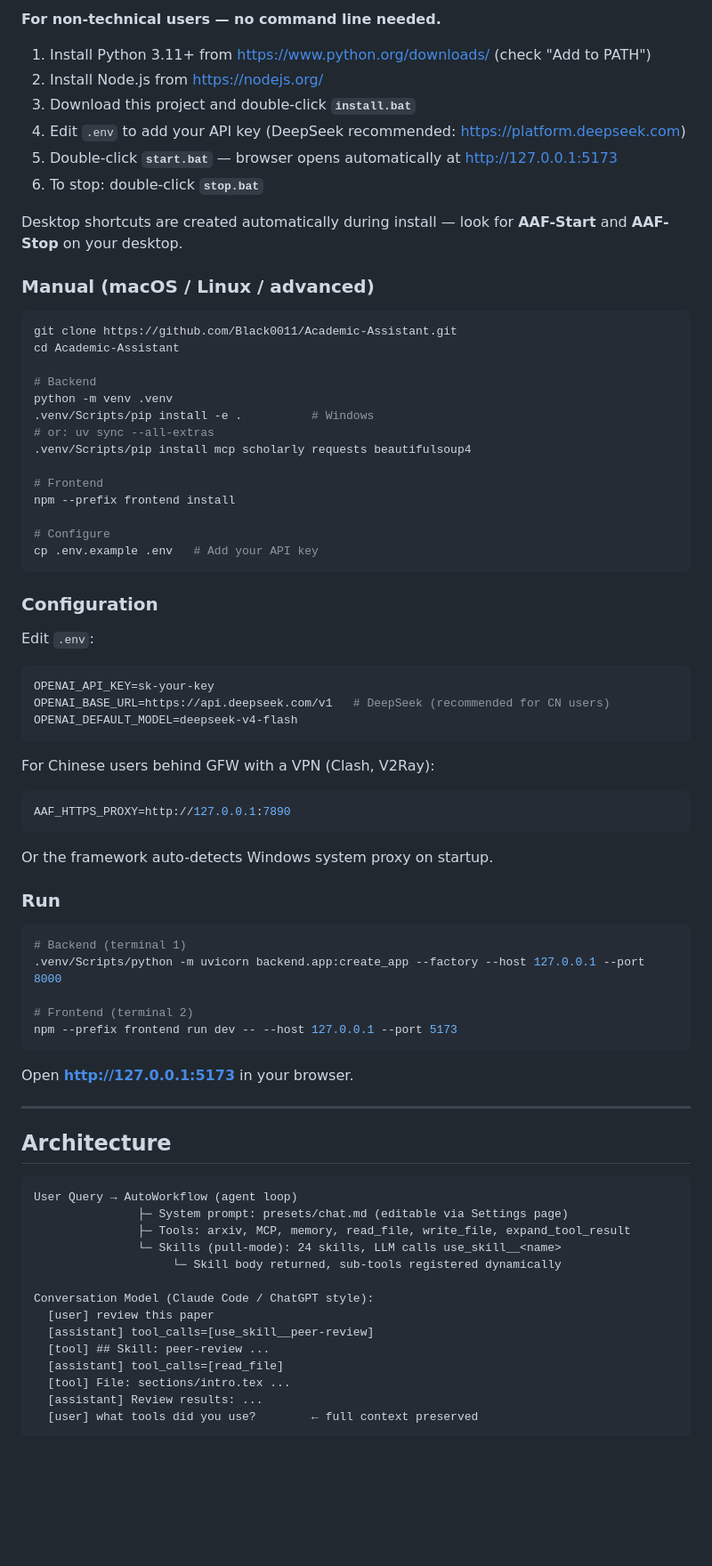
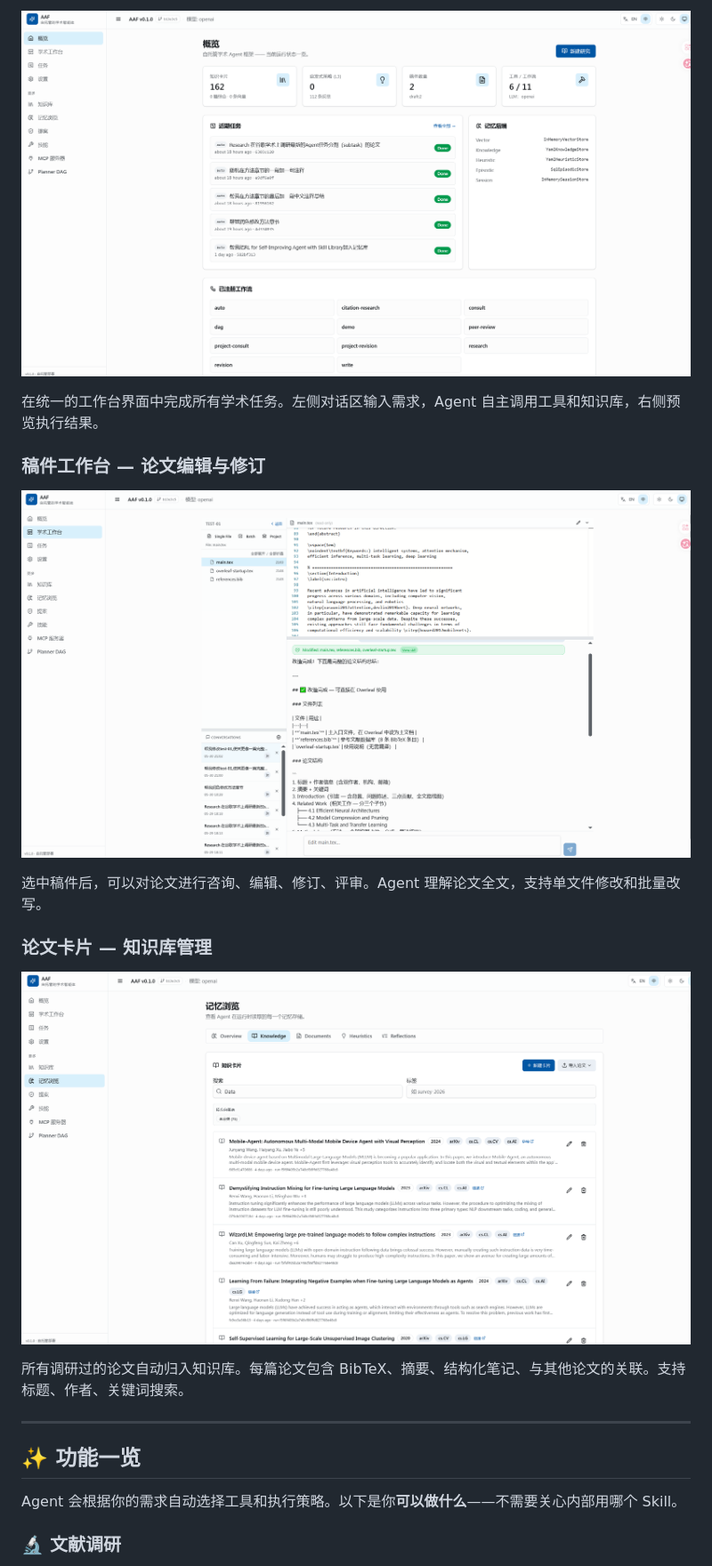
Before and after one commit to Black0011/Academic-Assistant, a Markdown page: README.md, the part around one of its changes. Shown at 89% size. GitHub-like rendering; blank space fills up the shorter version.

Commit message:
docs: rewrite README with feature-focused user guide

````diff
--- a/README.md
+++ b/README.md
@@ -37,79 +66,25 @@ Works with DeepSeek, OpenAI, Anthropic, and local models via Ollama.
 
-**For non-technical users — no command line needed.**
+![前端主页面](前端.PNG)
 
-1. Install Python 3.11+ from https://www.python.org/downloads/ (check "Add to PATH")
-2. Install Node.js from https://nodejs.org/
-3. Download this project and double-click **`install.bat`**
-4. Edit `.env` to add your API key (DeepSeek recommended: https://platform.deepseek.com)
-5. Double-click **`start.bat`** — browser opens automatically at http://127.0.0.1:5173
-6. To stop: double-click **`stop.bat`**
+在统一的工作台界面中完成所有学术任务。左侧对话区输入需求，Agent 自主调用工具和知识库，右侧预览执行结果。
 
-Desktop shortcuts are created automatically during install — look for **AAF-Start** and **AAF-Stop** on your desktop.
+### 稿件工作台 — 论文编辑与修订
 
-### Manual (macOS / Linux / advanced)
+![工作台稿件页面](工作台.PNG)
 
-```bash
-git clone https://github.com/Black0011/Academic-Assistant.git
-cd Academic-Assistant
+选中稿件后，可以对论文进行咨询、编辑、修订、评审。Agent 理解论文全文，支持单文件修改和批量改写。
 
-# Backend
-python -m venv .venv
-.venv/Scripts/pip install -e .          # Windows
-# or: uv sync --all-extras
-.venv/Scripts/pip install mcp scholarly requests beautifulsoup4
+### 论文卡片 — 知识库管理
 
-# Frontend
-npm --prefix frontend install
+![论文卡片页面](论文卡片.PNG)
 
-# Configure
-cp .env.example .env   # Add your API key
-```
-
-### Configuration
-
-Edit `.env`:
-```ini
-OPENAI_API_KEY=sk-your-key
-OPENAI_BASE_URL=https://api.deepseek.com/v1   # DeepSeek (recommended for CN users)
-OPENAI_DEFAULT_MODEL=deepseek-v4-flash
-```
-
-For Chinese users behind GFW with a VPN (Clash, V2Ray):
-```ini
-AAF_HTTPS_PROXY=http://127.0.0.1:7890
-```
-Or the framework auto-detects Windows system proxy on startup.
-
-### Run
-
-```bash
-# Backend (terminal 1)
-.venv/Scripts/python -m uvicorn backend.app:create_app --factory --host 127.0.0.1 --port 8000
-
-# Frontend (terminal 2)
-npm --prefix frontend run dev -- --host 127.0.0.1 --port 5173
-```
-
-Open **http://127.0.0.1:5173** in your browser.
+所有调研过的论文自动归入知识库。每篇论文包含 BibTeX、摘要、结构化笔记、与其他论文的关联。支持标题、作者、关键词搜索。
 
 ---
 
-## Architecture
+## ✨ 功能一览
 
-```
-User Query → AutoWorkflow (agent loop)
-               ├─ System prompt: presets/chat.md (editable via Settings page)
-               ├─ Tools: arxiv, MCP, memory, read_file, write_file, expand_tool_result
-               └─ Skills (pull-mode): 24 skills, LLM calls use_skill__<name>
-                    └─ Skill body returned, sub-tools registered dynamically
+Agent 会根据你的需求自动选择工具和执行策略。以下是你**可以做什么**——不需要关心内部用哪个 Skill。
 
-Conversation Model (Claude Code / ChatGPT style):
-  [user] review this paper
-  [assistant] tool_calls=[use_skill__peer-review]
-  [tool] ## Skill: peer-review ...
-  [assistant] tool_calls=[read_file]
-  [tool] File: sections/intro.tex ...
-  [assistant] Review results: ...
-  [user] what tools did you use?        ← full context preserved
-```
+### 🔬 文献调研
 
````
Also changed, not shown: other parts of README.md (+198 -89 lines).
